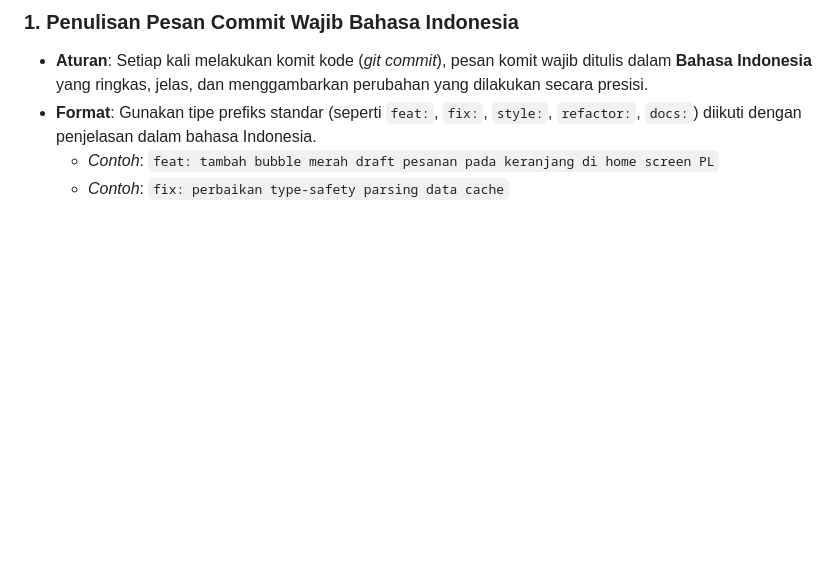
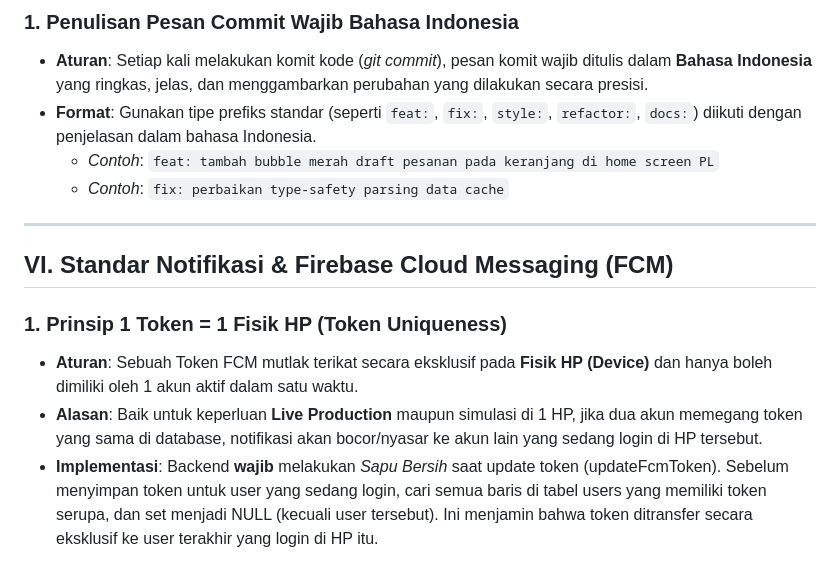
Before and after one commit to nyutjimanagement-source/nyutji-frontend, a Markdown page: .agents/AGENTS.md, the part around the change. Rendered like a GitHub page; blank space fills up the shorter version.

Commit message:
docs: tambah aturan standar arsitektur fcm token uniqueness

```diff
--- a/.agents/AGENTS.md
+++ b/.agents/AGENTS.md
@@ -237,3 +237,12 @@ Aturan ini harus dipatuhi secara otomatis oleh semua asisten AI saat membuat ata
 * **Format**: Gunakan tipe prefiks standar (seperti `feat:`, `fix:`, `style:`, `refactor:`, `docs:`) diikuti dengan penjelasan dalam bahasa Indonesia.
   * *Contoh*: `feat: tambah bubble merah draft pesanan pada keranjang di home screen PL`
   * *Contoh*: `fix: perbaikan type-safety parsing data cache`
+
+---
+
+## VI. Standar Notifikasi & Firebase Cloud Messaging (FCM)
+
+### 1. Prinsip 1 Token = 1 Fisik HP (Token Uniqueness)
+* **Aturan**: Sebuah Token FCM mutlak terikat secara eksklusif pada **Fisik HP (Device)** dan hanya boleh dimiliki oleh 1 akun aktif dalam satu waktu.
+* **Alasan**: Baik untuk keperluan **Live Production** maupun simulasi di 1 HP, jika dua akun memegang token yang sama di database, notifikasi akan bocor/nyasar ke akun lain yang sedang login di HP tersebut.
+* **Implementasi**: Backend **wajib** melakukan *Sapu Bersih* saat update token (updateFcmToken). Sebelum menyimpan token untuk user yang sedang login, cari semua baris di tabel users yang memiliki token serupa, dan set menjadi NULL (kecuali user tersebut). Ini menjamin bahwa token ditransfer secara eksklusif ke user terakhir yang login di HP itu.
```
